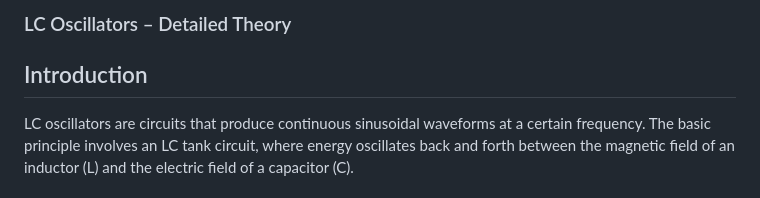
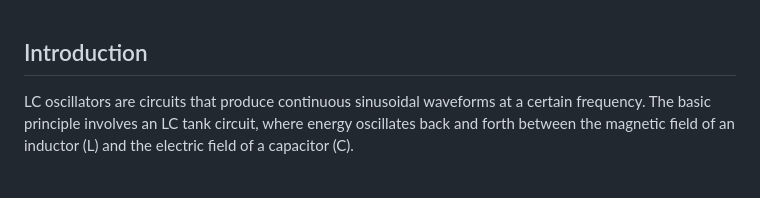
Before and after one commit to DarkKnight-1001/Virtual-Learner-2, a Markdown page: experiment/theory.md, the part around the change. GitHub-like rendering.

```diff
--- a/experiment/theory.md
+++ b/experiment/theory.md
@@ -1,4 +1,4 @@
-### LC Oscillators – Detailed Theory
+
 ## Introduction
 LC oscillators are circuits that produce continuous sinusoidal waveforms at a certain frequency. The basic principle involves an LC tank circuit, where energy oscillates back and forth between the magnetic field of an inductor (L) and the electric field of a capacitor (C).
 
```
